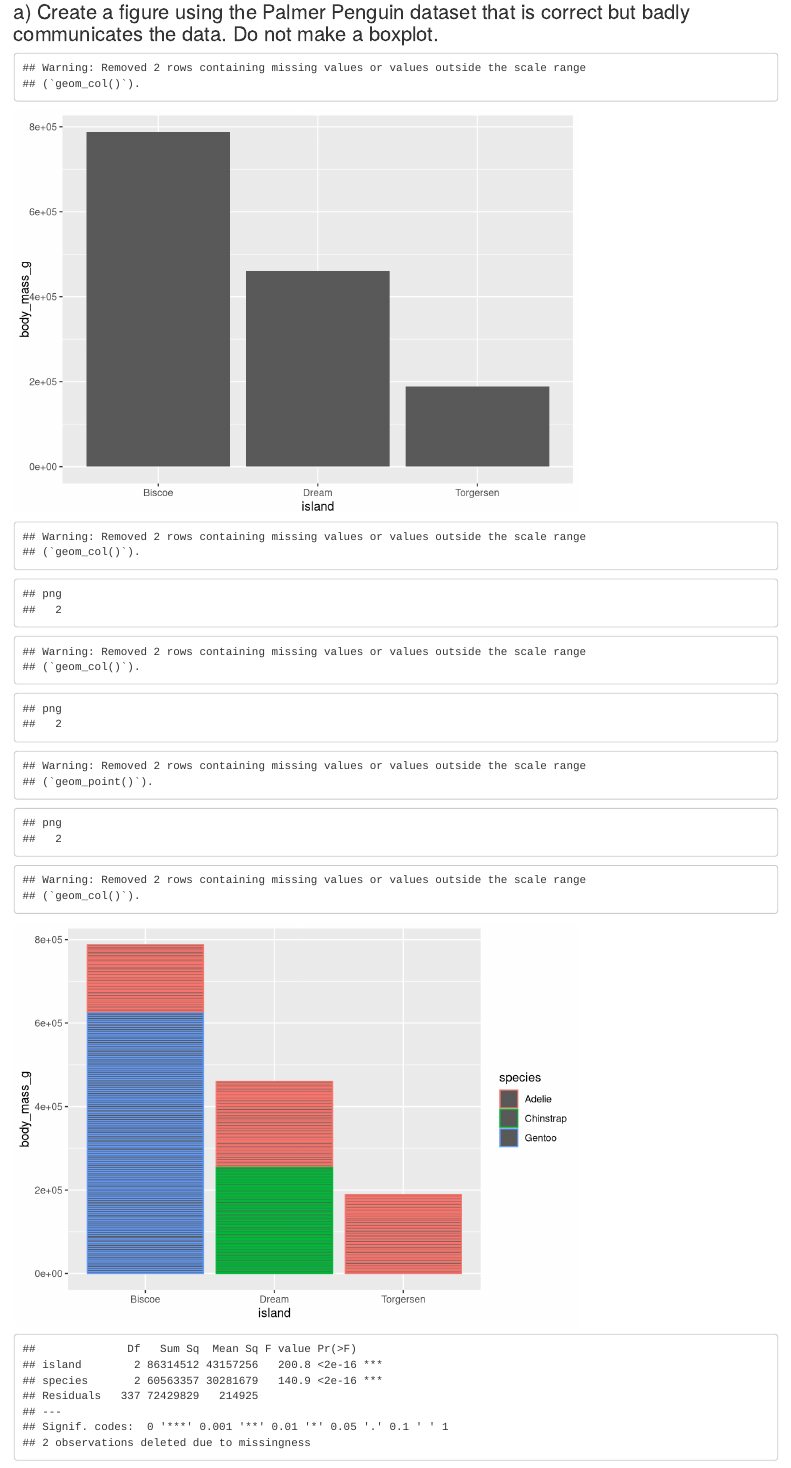
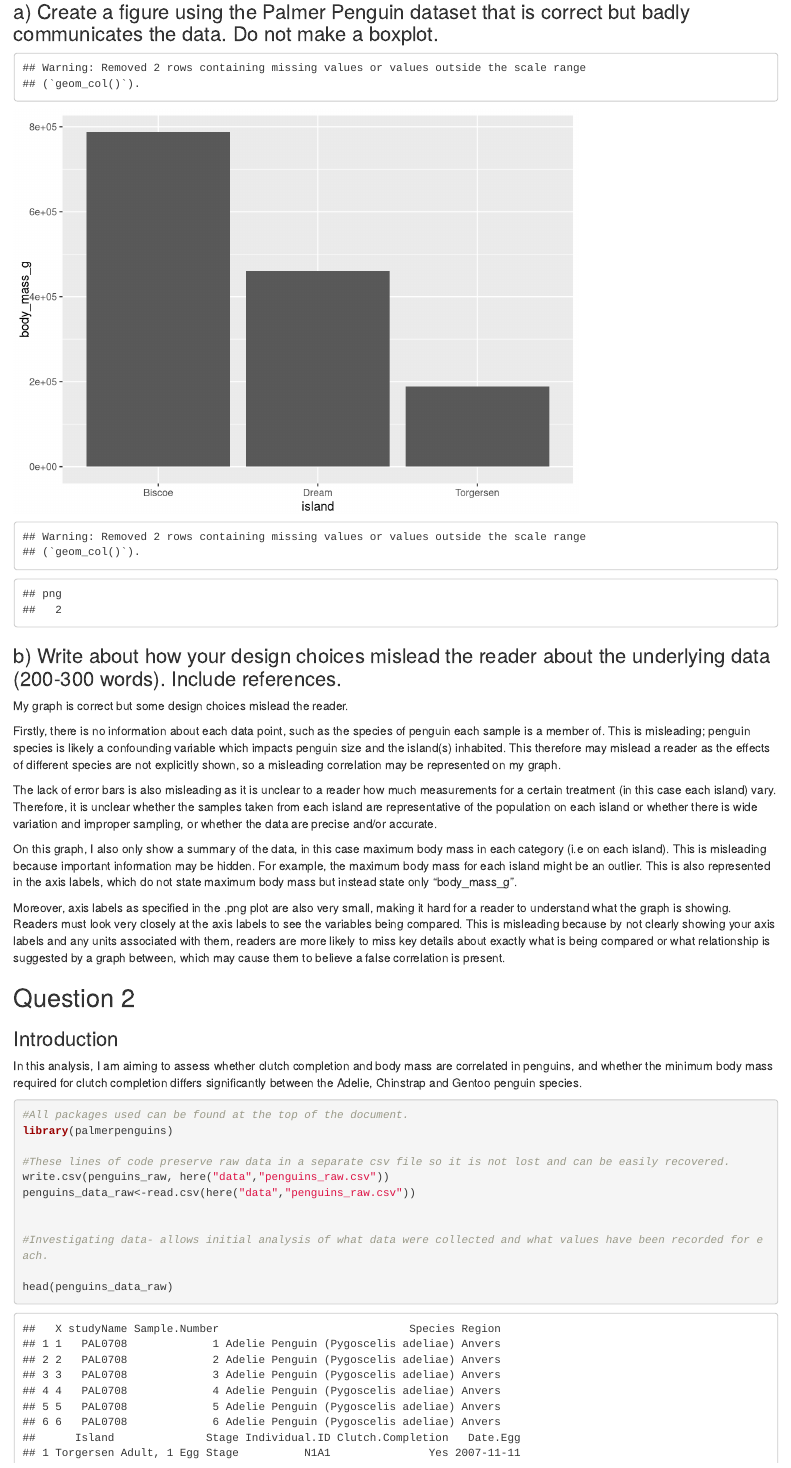
Before and after one commit to lemontea63/reproducible_figures_assignment, an R Markdown document (reproducible_figures_assignment.Rmd): the page in a window 1100 px wide, from 1610 px down. Rendered offline with R 4.5, knitr and Pandoc, with nearby package versions; some code elsewhere in the file could not run offline.

Commit message:
Deleted excess figures from question 1a.

````diff
--- a/reproducible_figures_assignment.Rmd
+++ b/reproducible_figures_assignment.Rmd
@@ -73,35 +73,6 @@ agg_png("figures/bad_bargraph_island_bodymass.png",
 
 print(bad_bargraph_island_png)
 dev.off()
-
-bad_bargraph_clutch_png<-ggplot(penguins_data_clean) + geom_col(aes(x=clutch_completion, y=body_mass_g))
-
-agg_png("figures/bad_bargraph_clutch_bodymass.png",
-        width = 20,
-        height = 20,
-        units = "cm",
-        res = 200,
-        scaling = 0.5)
-
-print(bad_bargraph_clutch_png)
-dev.off()
-
-bad_scatterplot_png<-ggplot(penguins_data_clean, aes(x=body_mass_g, y=culmen_length_mm)) + geom_point()
-
-agg_png("figures/bad_scatterplot_bodymass_culmenlength.png",
-        width = 20,
-        height = 20,
-        units = "cm",
-        res = 200,
-        scaling = 0.5)
-
-print(bad_scatterplot_png)
-dev.off()
-
-ggplot(penguins_data_clean) + geom_col(aes(x=island, y=body_mass_g, color=species))
-
-island_bm_anova <- aov(body_mass_g ~ island + species, data=penguins_data_clean)
-summary(island_bm_anova)
 ```
 
 ### b) Write about how your design choices mislead the reader about the underlying data (200-300 words). Include references.
````
